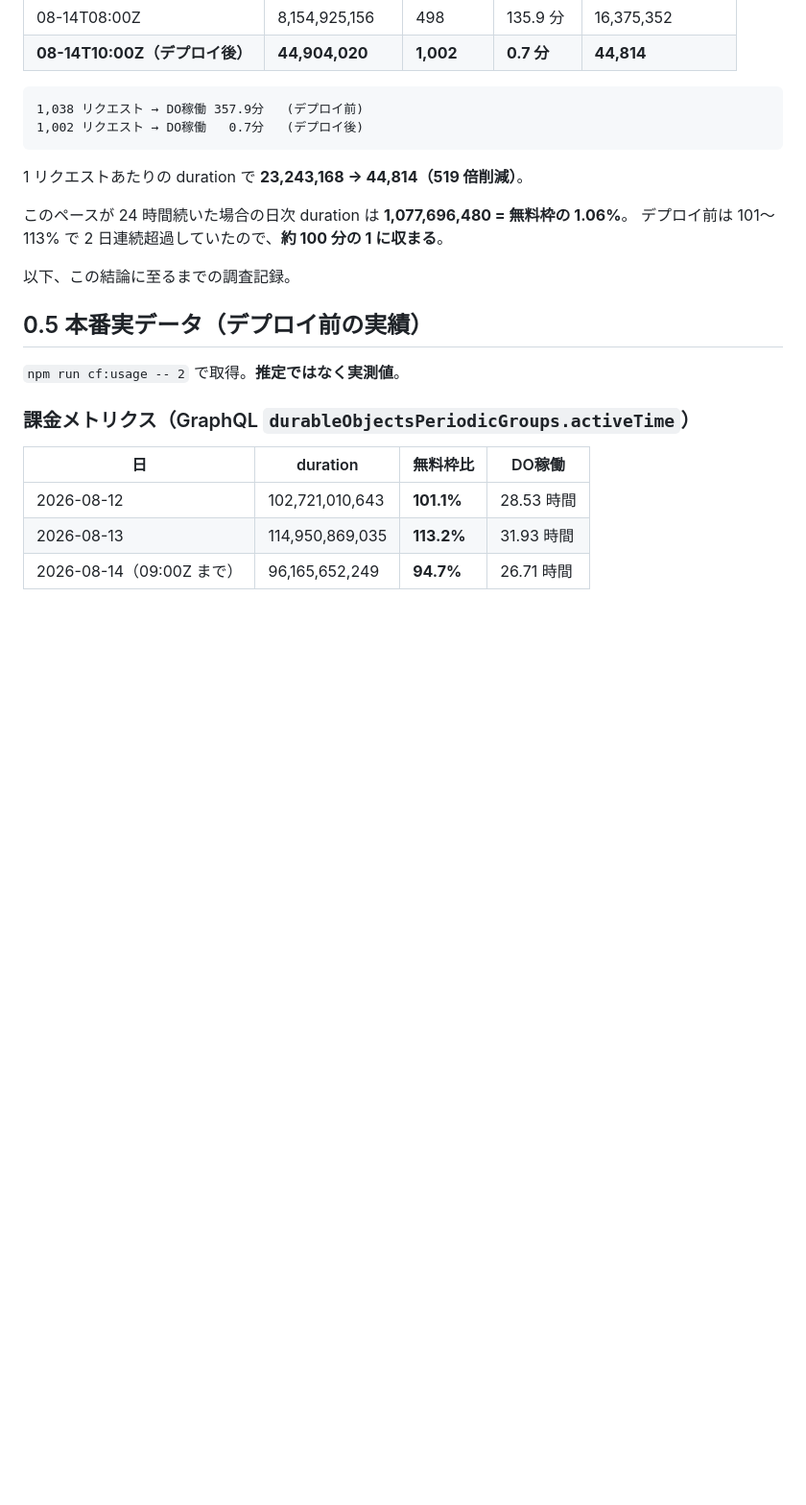
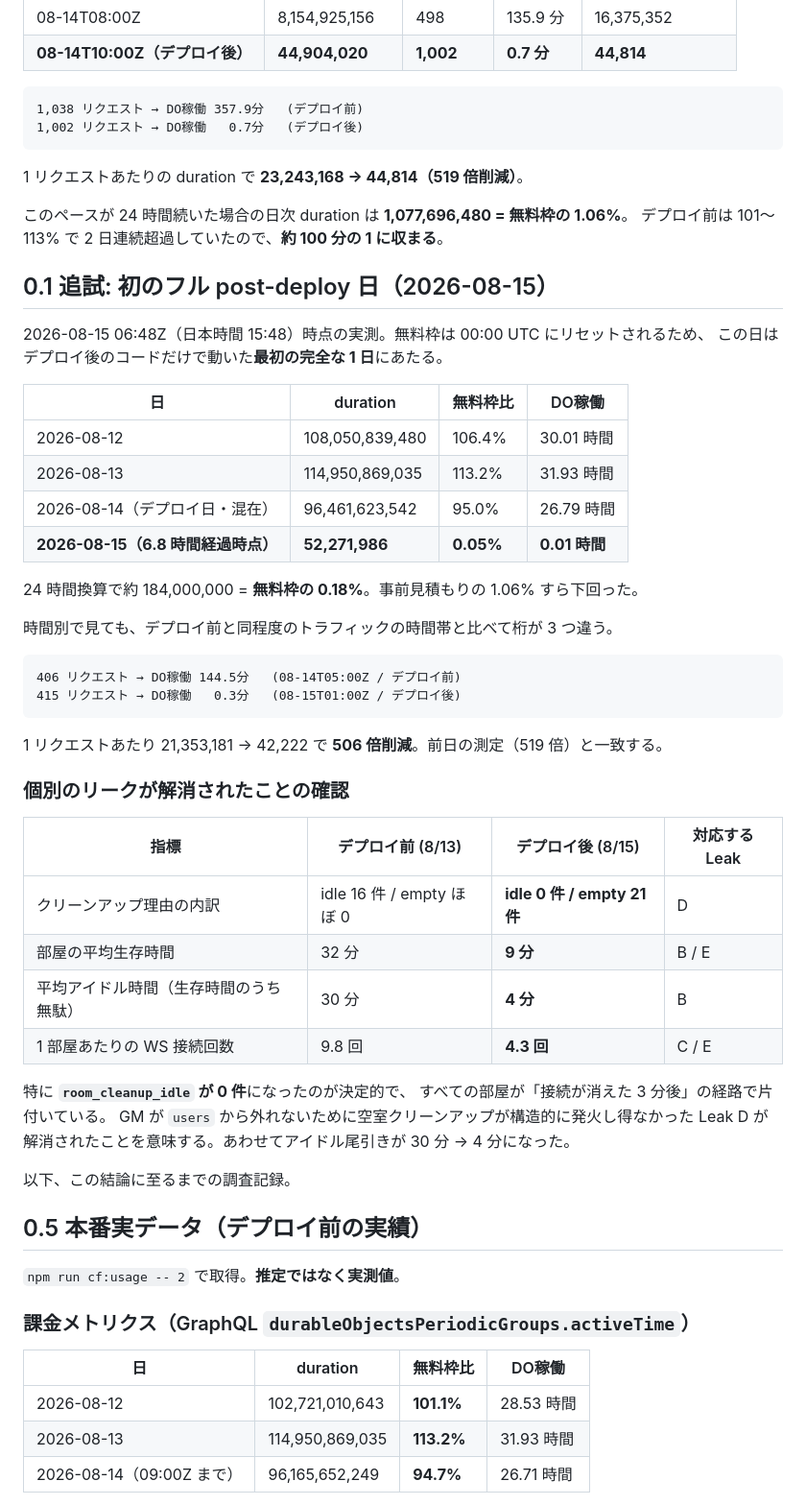
Before and after one commit to nasubi-dev/unanimous-game, a Markdown page: docs/reports/durable-objects-usage.md, the part around the change. Shown at 96% size. Drawn GitHub-style; blank space fills up the shorter version.

Commit message:
追試: 初のフルpost-deploy日(8/15)で日次durationが無料枠の0.05%に収まったことを確認
6.8時間経過時点で 52,271,986（24時間換算 約0.18%）。デプロイ前は106〜113%。
時間別でも 415リクエスト→DO稼働0.3分 で、デプロイ前の 406リクエスト→144.5分 に対し506倍削減。

個別リークの解消も確認:
- room_cleanup_idle が 0件、全て empty 経路で片付いた (Leak D)
- 部屋の平均生存 32分→9分、平均アイドル 30分→4分 (Leak B/E)
- 1部屋あたりのWS接続 9.8回→4.3回 (Leak C/E)

Co-Authored-By: Claude Opus 5 <noreply@anthropic.com>

````diff
--- a/docs/reports/durable-objects-usage.md
+++ b/docs/reports/durable-objects-usage.md
@@ -43,6 +43,43 @@ Cloudflare の Durable Objects 無料枠は **13,000 GB-s / 日**。DO 1 イン
 
 このペースが 24 時間続いた場合の日次 duration は **1,077,696,480 = 無料枠の 1.06%**。
 デプロイ前は 101〜113% で 2 日連続超過していたので、**約 100 分の 1 に収まる**。
+
+## 0.1 追試: 初のフル post-deploy 日（2026-08-15）
+
+2026-08-15 06:48Z（日本時間 15:48）時点の実測。無料枠は 00:00 UTC にリセットされるため、
+この日はデプロイ後のコードだけで動いた**最初の完全な 1 日**にあたる。
+
+| 日 | duration | 無料枠比 | DO稼働 |
+| --- | --- | --- | --- |
+| 2026-08-12 | 108,050,839,480 | 106.4% | 30.01 時間 |
+| 2026-08-13 | 114,950,869,035 | 113.2% | 31.93 時間 |
+| 2026-08-14（デプロイ日・混在） | 96,461,623,542 | 95.0% | 26.79 時間 |
+| **2026-08-15（6.8 時間経過時点）** | **52,271,986** | **0.05%** | **0.01 時間** |
+
+24 時間換算で約 184,000,000 = **無料枠の 0.18%**。事前見積もりの 1.06% すら下回った。
+
+時間別で見ても、デプロイ前と同程度のトラフィックの時間帯と比べて桁が 3 つ違う。
+
+```
+406 リクエスト → DO稼働 144.5分   (08-14T05:00Z / デプロイ前)
+415 リクエスト → DO稼働   0.3分   (08-15T01:00Z / デプロイ後)
+```
+
+1 リクエストあたり 21,353,181 → 42,222 で **506 倍削減**。前日の測定（519 倍）と一致する。
+
+### 個別のリークが解消されたことの確認
+
+| 指標 | デプロイ前 (8/13) | デプロイ後 (8/15) | 対応する Leak |
+| --- | --- | --- | --- |
+| クリーンアップ理由の内訳 | idle 16 件 / empty ほぼ 0 | **idle 0 件 / empty 21 件** | D |
+| 部屋の平均生存時間 | 32 分 | **9 分** | B / E |
+| 平均アイドル時間（生存時間のうち無駄） | 30 分 | **4 分** | B |
+| 1 部屋あたりの WS 接続回数 | 9.8 回 | **4.3 回** | C / E |
+
+特に **`room_cleanup_idle` が 0 件**になったのが決定的で、
+すべての部屋が「接続が消えた 3 分後」の経路で片付いている。
+GM が `users` から外れないために空室クリーンアップが構造的に発火し得なかった
+Leak D が解消されたことを意味する。あわせてアイドル尾引きが 30 分 → 4 分になった。
 
 以下、この結論に至るまでの調査記録。
 
````
